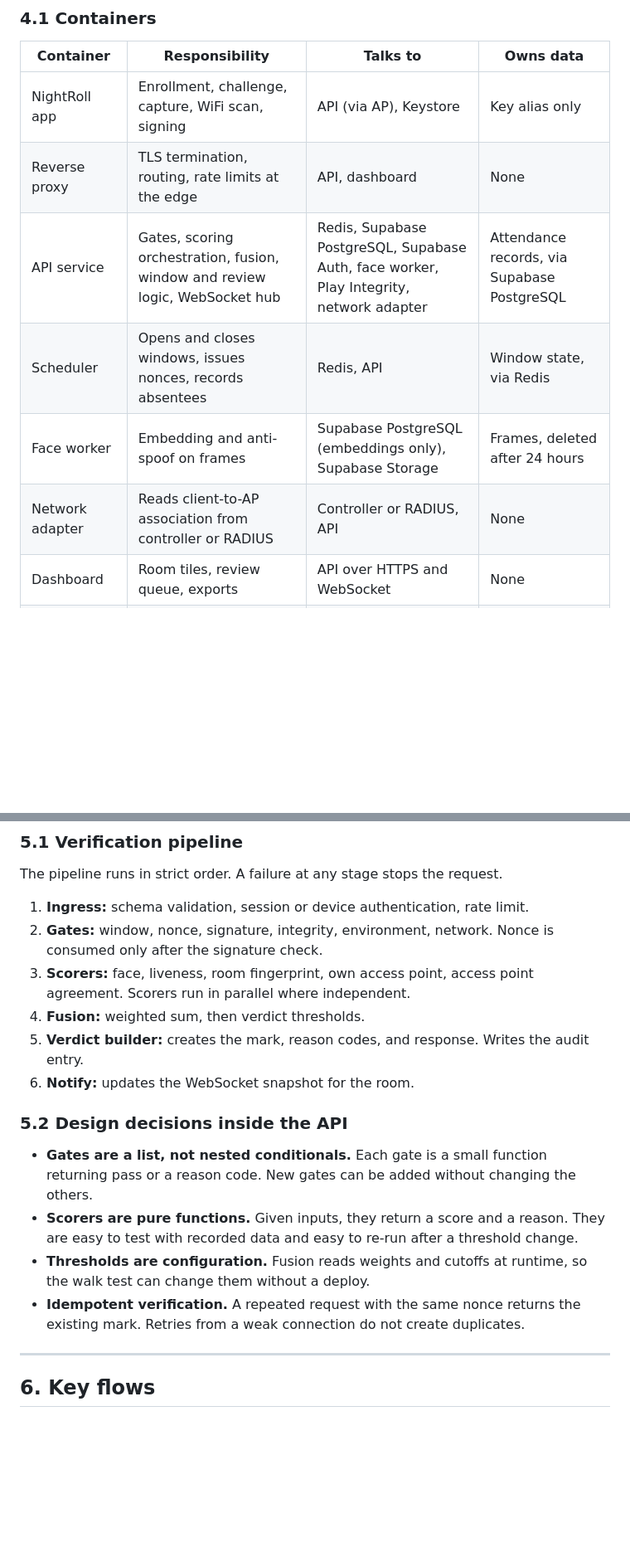
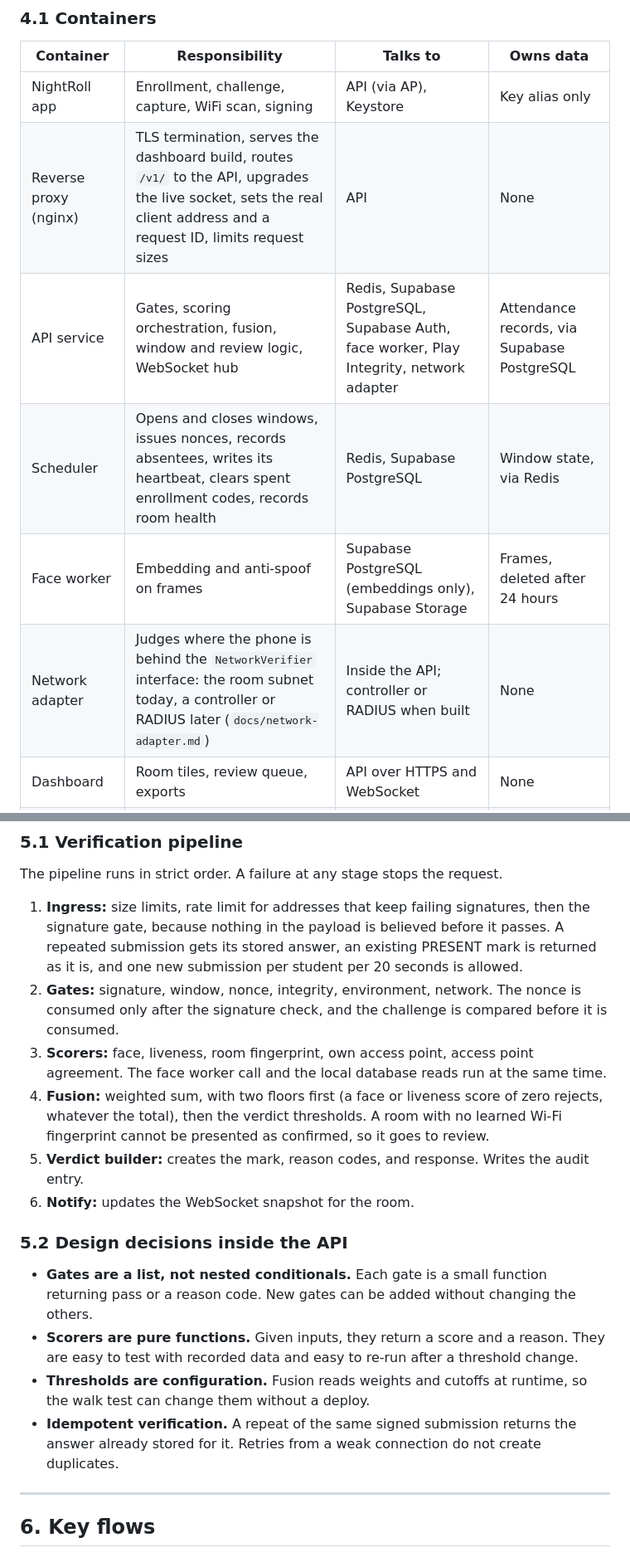
Before and after one commit to Rahul-8283/NightRoll, a Markdown page: docs/architecture.md, 2 parts joined by grey strips. Shown at 83% size. Rendered like a GitHub page; blank space fills up the shorter version.

Commit message:
docs: bring the architecture overview in line with what was built

```diff
--- a/docs/architecture.md
+++ b/docs/architecture.md
@@ -121,11 +121,11 @@ flowchart TB
 | Container | Responsibility | Talks to | Owns data |
 |---|---|---|---|
 | NightRoll app | Enrollment, challenge, capture, WiFi scan, signing | API (via AP), Keystore | Key alias only |
-| Reverse proxy | TLS termination, routing, rate limits at the edge | API, dashboard | None |
+| Reverse proxy (nginx) | TLS termination, serves the dashboard build, routes `/v1/` to the API, upgrades the live socket, sets the real client address and a request ID, limits request sizes | API | None |
 | API service | Gates, scoring orchestration, fusion, window and review logic, WebSocket hub | Redis, Supabase PostgreSQL, Supabase Auth, face worker, Play Integrity, network adapter | Attendance records, via Supabase PostgreSQL |
-| Scheduler | Opens and closes windows, issues nonces, records absentees | Redis, API | Window state, via Redis |
+| Scheduler | Opens and closes windows, issues nonces, records absentees, writes its heartbeat, clears spent enrollment codes, records room health | Redis, Supabase PostgreSQL | Window state, via Redis |
 | Face worker | Embedding and anti-spoof on frames | Supabase PostgreSQL (embeddings only), Supabase Storage | Frames, deleted after 24 hours |
-| Network adapter | Reads client-to-AP association from controller or RADIUS | Controller or RADIUS, API | None |
+| Network adapter | Judges where the phone is behind the `NetworkVerifier` interface: the room subnet today, a controller or RADIUS later (`docs/network-adapter.md`) | Inside the API; controller or RADIUS when built | None |
 | Dashboard | Room tiles, review queue, exports | API over HTTPS and WebSocket | None |
 | Supabase PostgreSQL | Relational records and pgvector embeddings; hosted by Supabase | API, face worker | All durable records |
 | Supabase Auth | Warden and admin login, MFA, JWT issuance | Dashboard, API | Warden and admin accounts |
@@ -188,10 +188,10 @@ flowchart TB
 
 The pipeline runs in strict order. A failure at any stage stops the request.
 
-1. **Ingress:** schema validation, session or device authentication, rate limit.
-2. **Gates:** window, nonce, signature, integrity, environment, network. Nonce is consumed only after the signature check.
-3. **Scorers:** face, liveness, room fingerprint, own access point, access point agreement. Scorers run in parallel where independent.
-4. **Fusion:** weighted sum, then verdict thresholds.
+1. **Ingress:** size limits, rate limit for addresses that keep failing signatures, then the signature gate, because nothing in the payload is believed before it passes. A repeated submission gets its stored answer, an existing PRESENT mark is returned as it is, and one new submission per student per 20 seconds is allowed.
+2. **Gates:** signature, window, nonce, integrity, environment, network. The nonce is consumed only after the signature check, and the challenge is compared before it is consumed.
+3. **Scorers:** face, liveness, room fingerprint, own access point, access point agreement. The face worker call and the local database reads run at the same time.
+4. **Fusion:** weighted sum, with two floors first (a face or liveness score of zero rejects, whatever the total), then the verdict thresholds. A room with no learned Wi-Fi fingerprint cannot be presented as confirmed, so it goes to review.
 5. **Verdict builder:** creates the mark, reason codes, and response. Writes the audit entry.
 6. **Notify:** updates the WebSocket snapshot for the room.
 
@@ -200,7 +200,7 @@ The pipeline runs in strict order. A failure at any stage stops the request.
 - **Gates are a list, not nested conditionals.** Each gate is a small function returning pass or a reason code. New gates can be added without changing the others.
 - **Scorers are pure functions.** Given inputs, they return a score and a reason. They are easy to test with recorded data and easy to re-run after a threshold change.
 - **Thresholds are configuration.** Fusion reads weights and cutoffs at runtime, so the walk test can change them without a deploy.
-- **Idempotent verification.** A repeated request with the same nonce returns the existing mark. Retries from a weak connection do not create duplicates.
+- **Idempotent verification.** A repeat of the same signed submission returns the answer already stored for it. Retries from a weak connection do not create duplicates.
 
 ---
 
```
Also changed, not shown: other parts of docs/architecture.md (+5 -4 lines).
